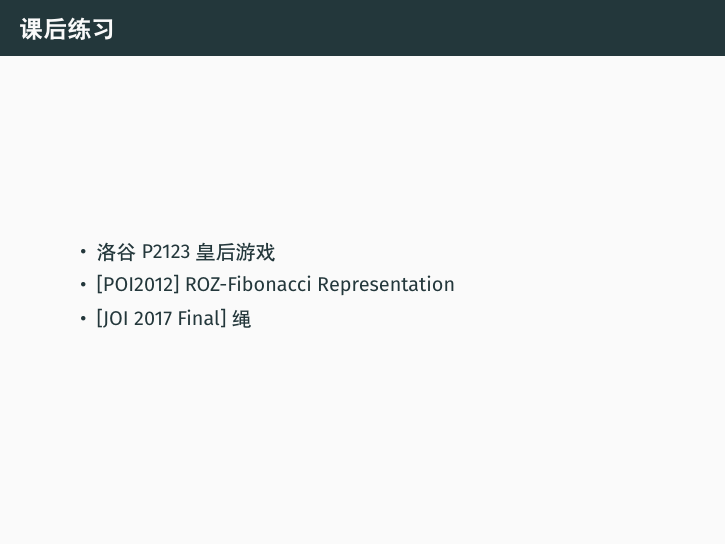
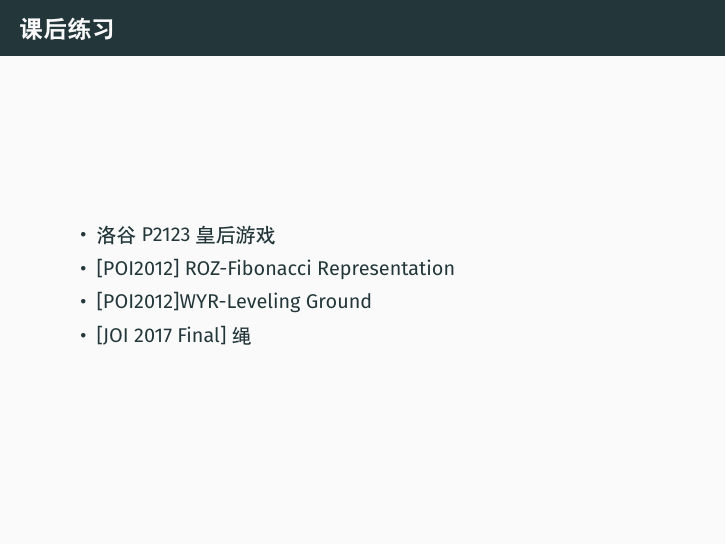
Before and after one commit to Tiphereth-A/CPL-greedy, LaTeX slides (slice.tex, which reads src/detail/assignment.tex): page 35 of 37. Compiled offline with XeLaTeX.

Commit message:
feat: new assignment

```diff
--- a/src/detail/assignment.tex
+++ b/src/detail/assignment.tex
@@ -2,6 +2,7 @@
 	\begin{itemize}
 		\item \href{https://www.luogu.com.cn/problem/P2123}{洛谷 P2123 皇后游戏}
 		\item \href{https://www.luogu.com.cn/problem/P3539}{[POI2012] ROZ-Fibonacci Representation}
+		\item \href{https://www.luogu.com.cn/problem/P3543}{[POI2012]WYR-Leveling Ground}
 		\item \href{https://www.luogu.com.cn/problem/P5101}{[JOI 2017 Final] 绳}
 	\end{itemize}
 \end{frame}
```
